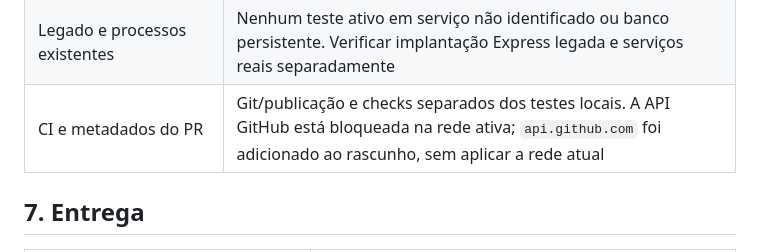
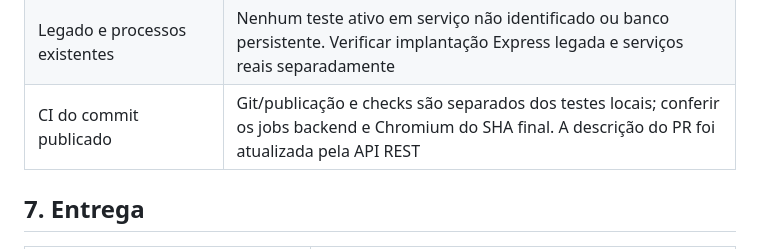
Before and after one commit to Helio965/language-tool, a Markdown page: docs/security/ADVANCED_SECURITY_AUDIT.md, the part around the change. GitHub-like rendering.

Commit message:
docs(security): confirm PR metadata publication

```diff
--- a/docs/security/ADVANCED_SECURITY_AUDIT.md
+++ b/docs/security/ADVANCED_SECURITY_AUDIT.md
@@ -148,7 +148,7 @@ Redis **7.2.12** foi compilado da fonte oficial no commit [`9913c926510755fa0d24
 | Recuperação real | Hash, validade, concorrência e revogação aprovados; SMTP, domínio, entrega e permissões não testados |
 | Plataforma e banco | SQLite/Linux temporários; Windows nativo, outros SGBDs, CVEs, backups, retenção e permissões de infraestrutura não auditados |
 | Legado e processos existentes | Nenhum teste ativo em serviço não identificado ou banco persistente. Verificar implantação Express legada e serviços reais separadamente |
-| CI e metadados do PR | Git/publicação e checks separados dos testes locais. A API GitHub está bloqueada na rede ativa; `api.github.com` foi adicionado ao rascunho, sem aplicar a rede atual |
+| CI do commit publicado | Git/publicação e checks são separados dos testes locais; conferir os jobs backend e Chromium do SHA final. A descrição do PR foi atualizada pela API REST |
 
 ## 7. Entrega
 
```
